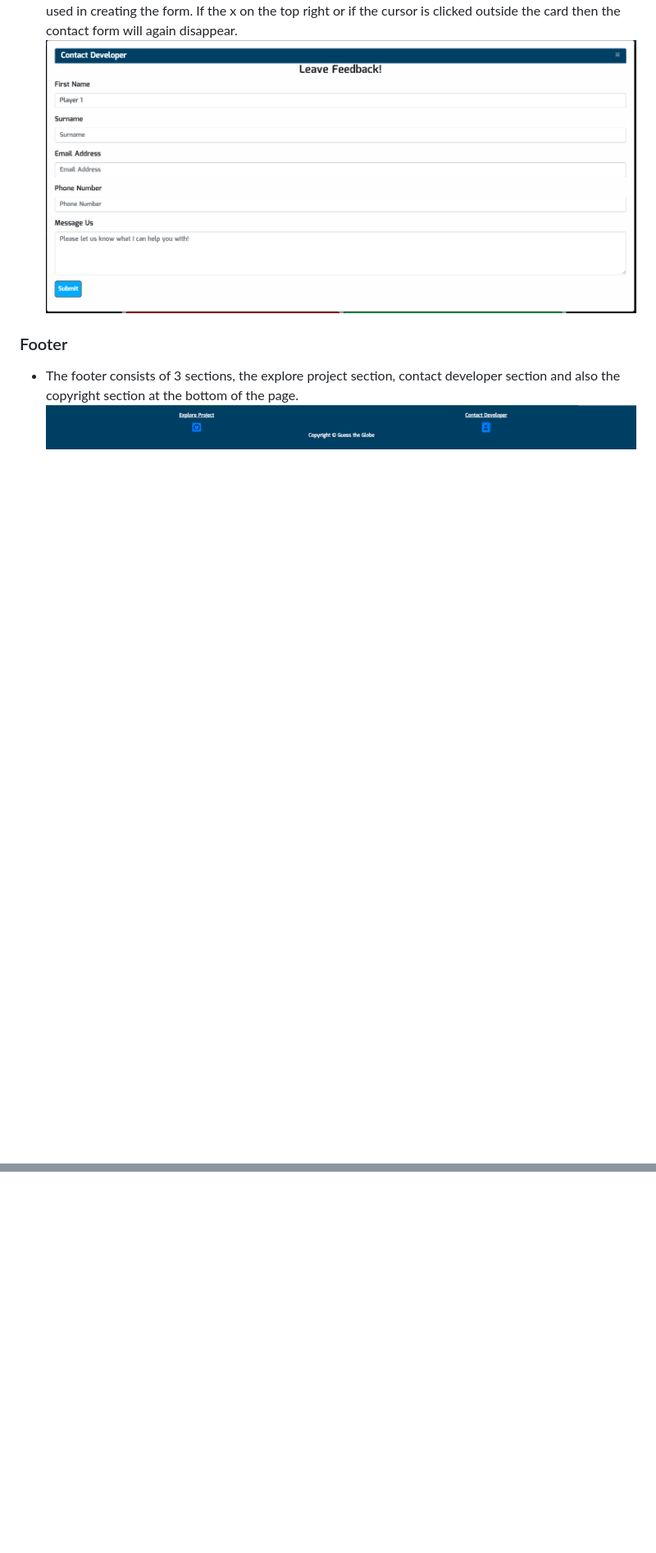
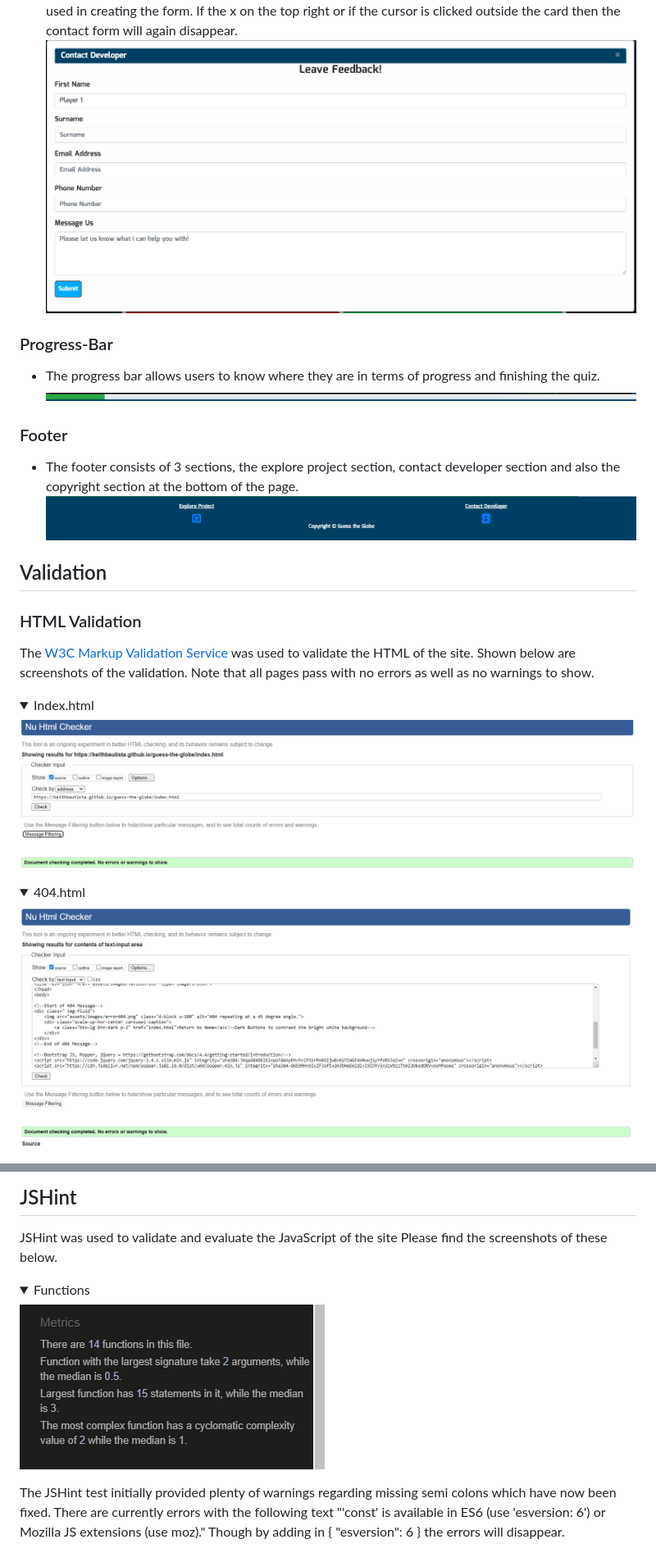
Before and after one commit to Code-Institute-Submissions/KeithBautista-guess-the-globe, a Markdown page: README.md, 2 parts joined by grey strips. Shown: that part at 82% size. Rendered like a GitHub page; pictures changed too: docs/html-validation-404.png (added), docs/html-validation-index.png (added), docs/jshint-functions.png (added); folded sections open; blank space fills up the shorter version.

Commit message:
added in validation pieces for both css and html and also js

```diff
--- a/README.md
+++ b/README.md
@@ -179,7 +179,28 @@ This website consists of 2 pages. (index.html and 404.html)
 - The Contact Us page is hidden and only shown when the icon under "contact developer". A modal was used in creating the form. If the x on the top right or if the cursor is clicked outside the card then the contact form will again disappear.
     ![Contact Form](docs/features-contact-form.png)
 
+### Progress-Bar
+
+- The progress bar allows users to know where they are in terms of progress and finishing the quiz.
+![progress-bar](docs/progress-bar.png)
+
 ### Footer
 
 - The footer consists of 3 sections, the explore project section, contact developer section and also the copyright section at the bottom of the page.
 ![Footer](docs/features-footer-contact-handles.png)
+
+## Validation
+
+### HTML Validation
+
+The <a href="https://validator.w3.org/" target="_blank">W3C Markup Validation Service</a> was used to validate the HTML of the site. Shown below are screenshots of the validation. Note that all pages pass with no errors as well as no warnings to show.
+
+<details>
+<summary>Index.html</summary>
+<img src="docs/html-validation-index.png">
+</details>
+<details>
+<summary>404.html</summary>
+<img src="docs/html-validation-404.png">
+</details>
+
@@ -185,0 +229,13 @@ This website consists of 2 pages. (index.html and 404.html)
+## JSHint
+
+JSHint was used to validate and evaluate the JavaScript of the site Please find the screenshots of these below.
+
+<details>
+<summary>Functions</summary>
+<img src="docs/jshint-functions.png">
+</details>
+The JSHint test initially provided plenty of warnings regarding missing semi colons which have now been fixed. There are currently errors with the following text "'const' is available in ES6 (use 'esversion: 6') or Mozilla JS extensions (use moz)." Though by adding in
+{
+  "esversion": 6
+}
+the errors will disappear.
```
Also changed, not shown: other parts of README.md (+24 -2 lines), docs/css-validation.png (added), docs/wave-accessibility-404.png (added), docs/wave-accessibility-index.png (added).
